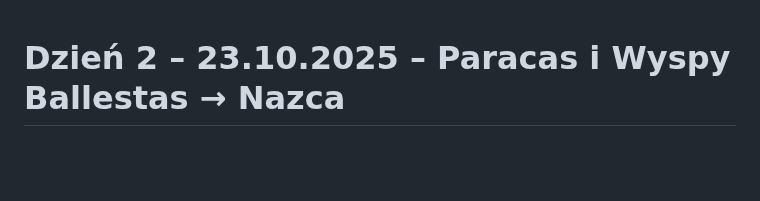
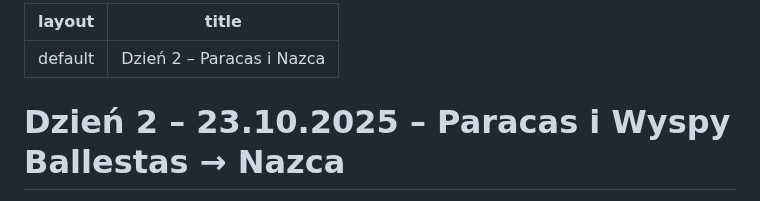
Before and after one commit to krupki89/podroze, a Markdown page: podroze/peru_2025/dzien2.md, the part around the change. GitHub-like rendering; blank space fills up the shorter version.

```diff
--- a/podroze/peru_2025/dzien2.md
+++ b/podroze/peru_2025/dzien2.md
@@ -1,3 +1,9 @@
+---
+layout: default
+title: Dzień 2 – Paracas i Nazca
+---
+
+
 <style>
 body {
     font-family: Arial, sans-serif;
```
